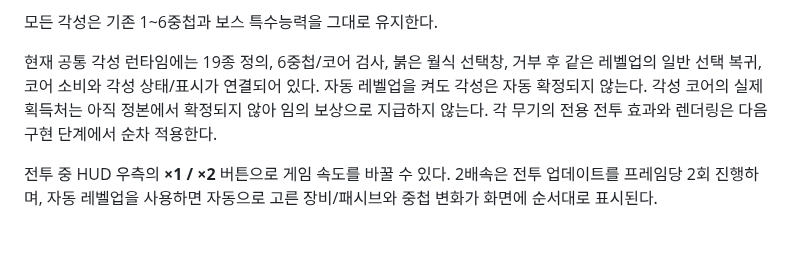
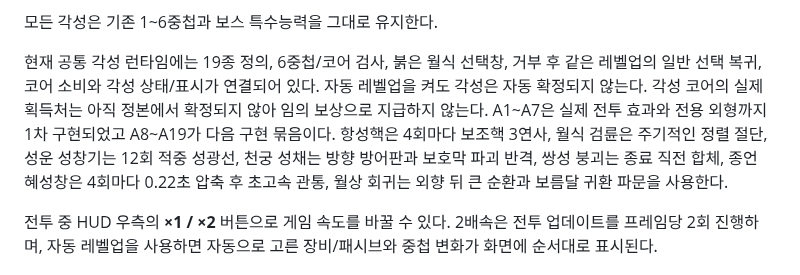
Before and after one commit to q93503128-a11y/Stackfall, a Markdown page: docs/WIKI.md, the part around the change. Rendered like a GitHub page; blank space fills up the shorter version.

Commit message:
Sync first awakening effects to wiki

```diff
--- a/docs/WIKI.md
+++ b/docs/WIKI.md
@@ -110,7 +110,7 @@
 
 모든 각성은 기존 1~6중첩과 보스 특수능력을 그대로 유지한다.
 
-현재 공통 각성 런타임에는 19종 정의, 6중첩/코어 검사, 붉은 월식 선택창, 거부 후 같은 레벨업의 일반 선택 복귀, 코어 소비와 각성 상태/표시가 연결되어 있다. 자동 레벨업을 켜도 각성은 자동 확정되지 않는다. 각성 코어의 실제 획득처는 아직 정본에서 확정되지 않아 임의 보상으로 지급하지 않는다. 각 무기의 전용 전투 효과와 렌더링은 다음 구현 단계에서 순차 적용한다.
+현재 공통 각성 런타임에는 19종 정의, 6중첩/코어 검사, 붉은 월식 선택창, 거부 후 같은 레벨업의 일반 선택 복귀, 코어 소비와 각성 상태/표시가 연결되어 있다. 자동 레벨업을 켜도 각성은 자동 확정되지 않는다. 각성 코어의 실제 획득처는 아직 정본에서 확정되지 않아 임의 보상으로 지급하지 않는다. A1~A7은 실제 전투 효과와 전용 외형까지 1차 구현되었고 A8~A19가 다음 구현 묶음이다. 항성핵은 4회마다 보조핵 3연사, 월식 검륜은 주기적인 정렬 절단, 성운 성창기는 12회 적중 성광선, 천궁 성채는 방향 방어판과 보호막 파괴 반격, 쌍성 붕괴는 종료 직전 합체, 종언 혜성창은 4회마다 0.22초 압축 후 초고속 관통, 월상 회귀는 외향 뒤 큰 순환과 보름달 귀환 파문을 사용한다.
 
 전투 중 HUD 우측의 **×1 / ×2** 버튼으로 게임 속도를 바꿀 수 있다. 2배속은 전투 업데이트를 프레임당 2회 진행하며, 자동 레벨업을 사용하면 자동으로 고른 장비/패시브와 중첩 변화가 화면에 순서대로 표시된다.
 
```
